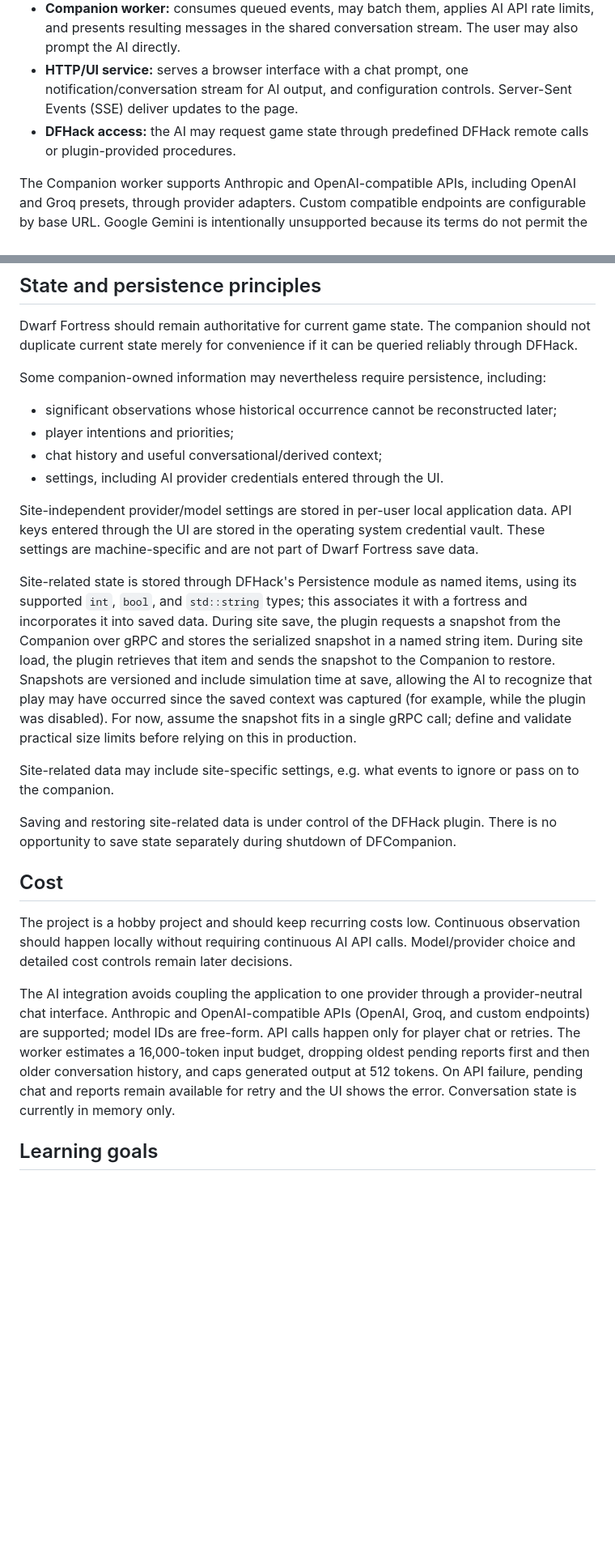
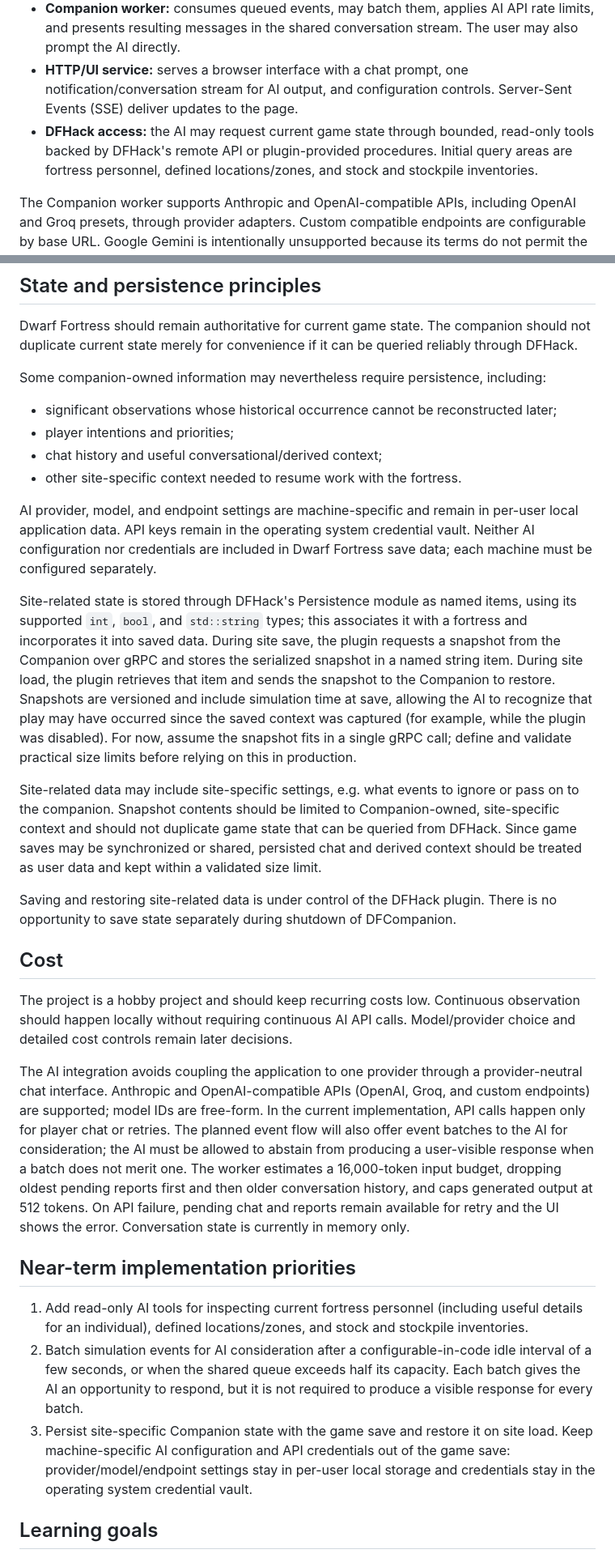
Before and after one commit to dwmuller/DFCompanion, a Markdown page: df-ai-project-requirements.md, 2 parts joined by grey strips. Shown at 81% size. Drawn GitHub-style; blank space fills up the shorter version.

```diff
--- a/df-ai-project-requirements.md
+++ b/df-ai-project-requirements.md
@@ -28,7 +29,7 @@ The initial scope is fortress mode at an active site; other game modes are not s
 - **Shared input queue:** a bounded in-memory queue of capacity 50 (a code constant, not initially a user setting). Plugin events carry a category; chat messages use the reserved `user_input` category.
 - **Companion worker:** consumes queued events, may batch them, applies AI API rate limits, and presents resulting messages in the shared conversation stream. The user may also prompt the AI directly.
 - **HTTP/UI service:** serves a browser interface with a chat prompt, one notification/conversation stream for AI output, and configuration controls. Server-Sent Events (SSE) deliver updates to the page.
-- **DFHack access:** the AI may request game state through predefined DFHack remote calls or plugin-provided procedures.
+- **DFHack access:** the AI may request current game state through bounded, read-only tools backed by DFHack's remote API or plugin-provided procedures. Initial query areas are fortress personnel, defined locations/zones, and stock and stockpile inventories.
 
 The Companion worker supports Anthropic and OpenAI-compatible APIs, including OpenAI and Groq presets, through provider adapters. Custom compatible endpoints are configurable by base URL. Google Gemini is intentionally unsupported because its terms do not permit the project's intended use. Player chat is submitted to the same queue as simulation events. Reports are accumulated as context and do not independently trigger model calls; one sequential AI turn is made per player message.
 
@@ -53,20 +54,25 @@ Some companion-owned information may nevertheless require persistence, including
 - significant observations whose historical occurrence cannot be reconstructed later;
 - player intentions and priorities;
 - chat history and useful conversational/derived context;
-- settings, including AI provider credentials entered through the UI.
+- other site-specific context needed to resume work with the fortress.
 
-Site-independent provider/model settings are stored in per-user local application data. API keys entered through the UI are stored in the operating system credential vault. These settings are machine-specific and are not part of Dwarf Fortress save data.
+AI provider, model, and endpoint settings are machine-specific and remain in per-user local application data. API keys remain in the operating system credential vault. Neither AI configuration nor credentials are included in Dwarf Fortress save data; each machine must be configured separately.
 
 Site-related state is stored through DFHack's Persistence module as named items, using its supported `int`, `bool`, and `std::string` types; this associates it with a fortress and incorporates it into saved data. During site save, the plugin requests a snapshot from the Companion over gRPC and stores the serialized snapshot in a named string item. During site load, the plugin retrieves that item and sends the snapshot to the Companion to restore. Snapshots are versioned and include simulation time at save, allowing the AI to recognize that play may have occurred since the saved context was captured (for example, while the plugin was disabled). For now, assume the snapshot fits in a single gRPC call; define and validate practical size limits before relying on this in production.
 
-Site-related data may include site-specific settings, e.g. what events to ignore or pass on to the companion.
+Site-related data may include site-specific settings, e.g. what events to ignore or pass on to the companion. Snapshot contents should be limited to Companion-owned, site-specific context and should not duplicate game state that can be queried from DFHack. Since game saves may be synchronized or shared, persisted chat and derived context should be treated as user data and kept within a validated size limit.
 
 Saving and restoring site-related data is under control of the DFHack plugin. There is no opportunity to save state separately during shutdown of DFCompanion.
 
 ## Cost
 The project is a hobby project and should keep recurring costs low. Continuous observation should happen locally without requiring continuous AI API calls. Model/provider choice and detailed cost controls remain later decisions.
 
-The AI integration avoids coupling the application to one provider through a provider-neutral chat interface. Anthropic and OpenAI-compatible APIs (OpenAI, Groq, and custom endpoints) are supported; model IDs are free-form. API calls happen only for player chat or retries. The worker estimates a 16,000-token input budget, dropping oldest pending reports first and then older conversation history, and caps generated output at 512 tokens. On API failure, pending chat and reports remain available for retry and the UI shows the error. Conversation state is currently in memory only.
+The AI integration avoids coupling the application to one provider through a provider-neutral chat interface. Anthropic and OpenAI-compatible APIs (OpenAI, Groq, and custom endpoints) are supported; model IDs are free-form. In the current implementation, API calls happen only for player chat or retries. The planned event flow will also offer event batches to the AI for consideration; the AI must be allowed to abstain from producing a user-visible response when a batch does not merit one. The worker estimates a 16,000-token input budget, dropping oldest pending reports first and then older conversation history, and caps generated output at 512 tokens. On API failure, pending chat and reports remain available for retry and the UI shows the error. Conversation state is currently in memory only.
+
+## Near-term implementation priorities
+1. Add read-only AI tools for inspecting current fortress personnel (including useful details for an individual), defined locations/zones, and stock and stockpile inventories.
+2. Batch simulation events for AI consideration after a configurable-in-code idle interval of a few seconds, or when the shared queue exceeds half its capacity. Each batch gives the AI an opportunity to respond, but it is not required to produce a visible response for every batch.
+3. Persist site-specific Companion state with the game save and restore it on site load. Keep machine-specific AI configuration and API credentials out of the game save: provider/model/endpoint settings stay in per-user local storage and credentials stay in the operating system credential vault.
 
 ## Learning goals
 The project should expose, rather than hide, important AI-agent concepts: tool use, context construction, memory, event handling, persistence, and the boundary between deterministic local processing and LLM reasoning.
```
Also changed, not shown: other parts of df-ai-project-requirements.md (+4 -3 lines), df-ai-design-notes.md (+14 -5 lines).
